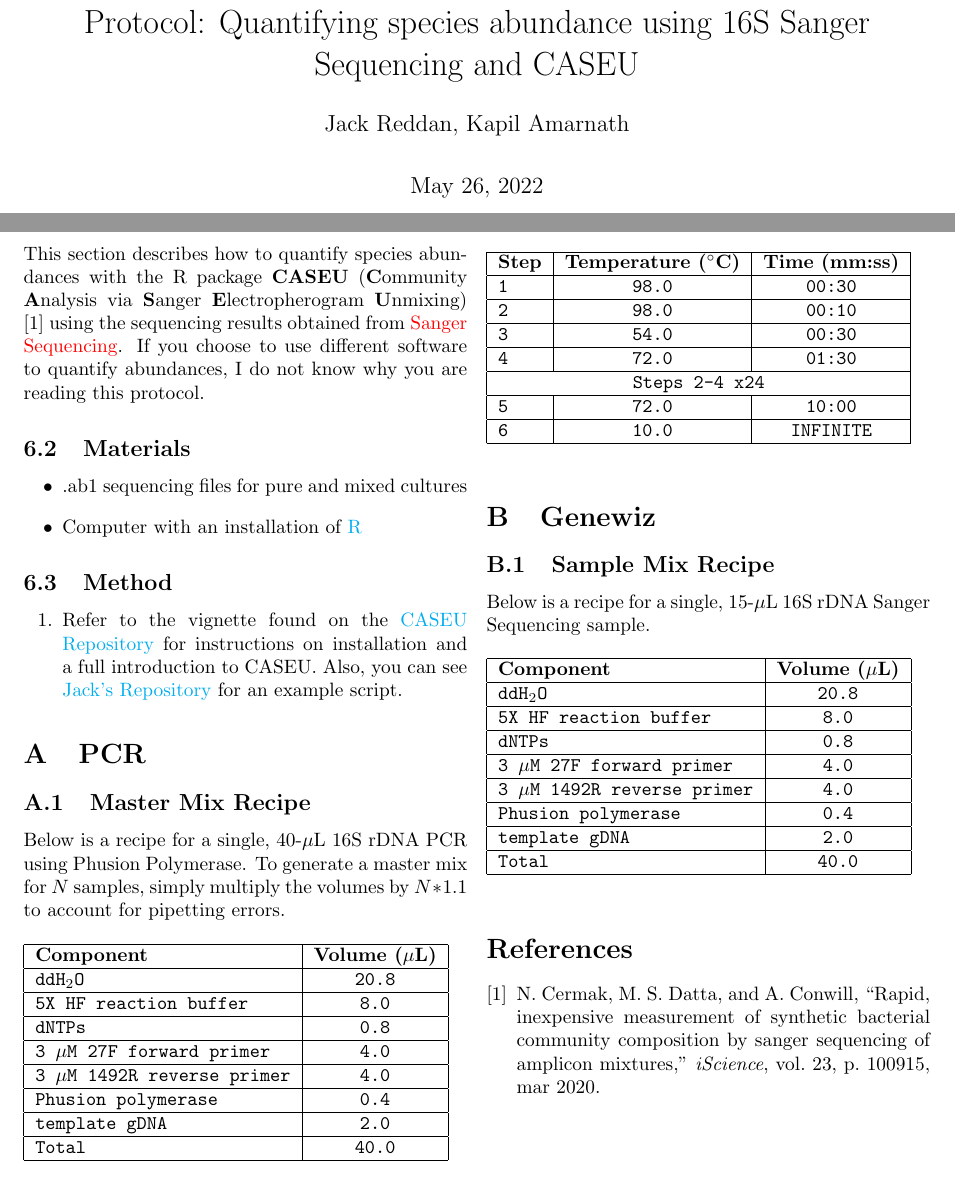
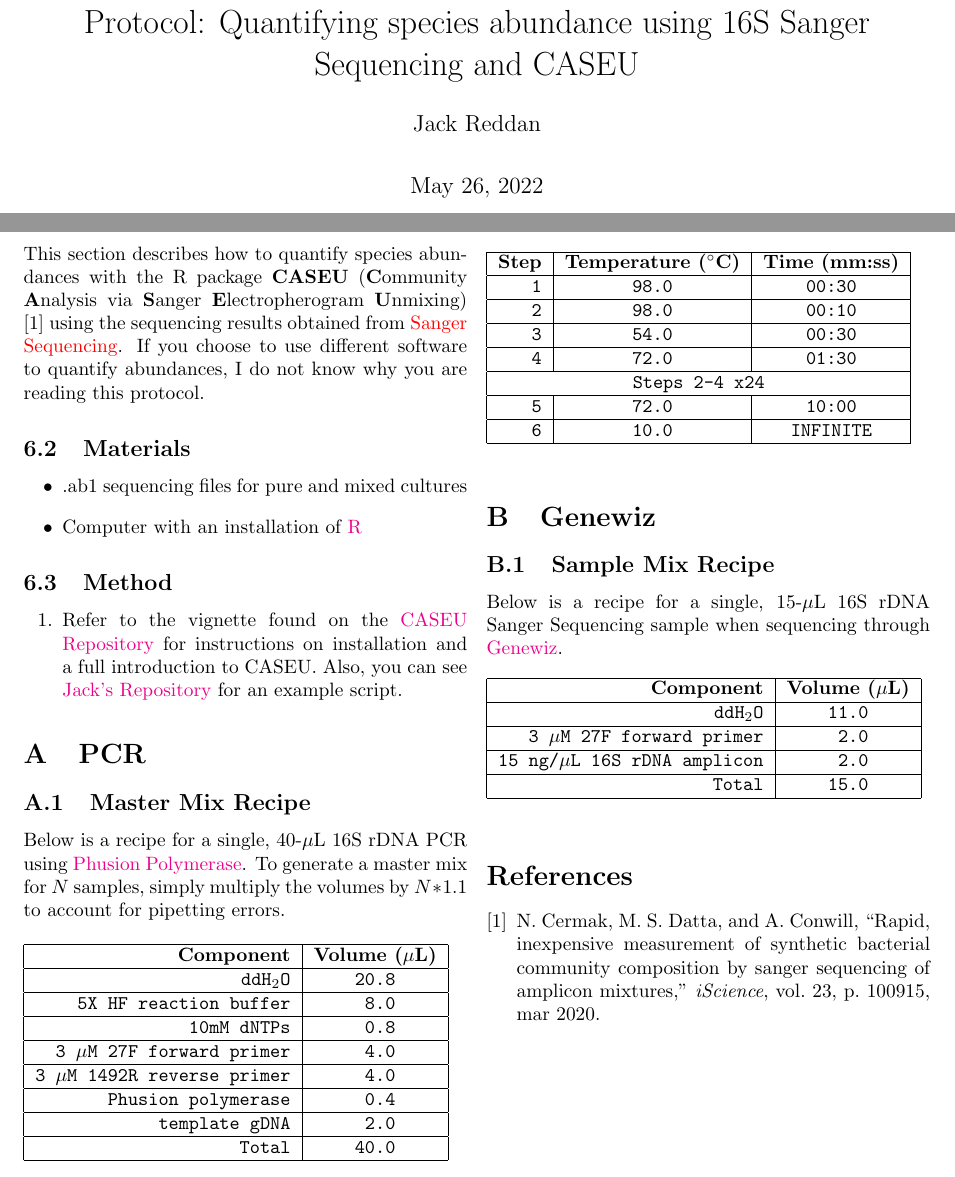
Before and after one commit to jpsco5890/quantify_16S_ratios, a LaTeX document (quantify_16S_ratios.tex): two parts of pages 1 and 4 of 4, joined at a grey line, cut so that both start at the same text. Compiled offline with pdfLaTeX.

Commit message:
Add minor corrections

```diff
--- a/quantify_16S_ratios.tex
+++ b/quantify_16S_ratios.tex
@@ -2,12 +2,12 @@
 \usepackage{cite}
 \usepackage{authblk}
 \usepackage{hyperref}
-\hypersetup{colorlinks=true, citecolor=black, urlcolor=cyan}
+\hypersetup{colorlinks=true, citecolor=black}
 
 \begin{document}
 
 \title{Protocol: Quantifying species abundance using 16S Sanger Sequencing and CASEU}
-\author{Jack Reddan, Kapil Amarnath}
+\author{Jack Reddan}
 
 \maketitle{}
 
@@ -152,27 +152,27 @@ I do not know why you are reading this protocol.
 \section{PCR}\label{aA}
 \subsection{Master Mix Recipe}
 Below is a recipe for a single,
-40-$\mu$L 16S rDNA PCR using Phusion Polymerase.
+40-$\mu$L 16S rDNA PCR using \href{https://www.neb.com/protocols/0001/01/01/pcr-protocol-m0530}{Phusion Polymerase}.
 To generate a master mix for $N$ samples,
 simply multiply the volumes by $N*1.1$ to account for pipetting errors.
 \begin{table}[h]
-  \begin{tabular}{|l|c|}
+  \begin{tabular}{|r|c|}
     \hline
     \textbf{Component} & \textbf{Volume ($\mu$L)} \\
     \hline
     \texttt{ddH$_2$O} & \texttt{20.8} \\
     \hline
-    \texttt{5X HF reaction buffer} & \texttt{8.0} \\
+    \texttt{5X HF reaction buffer} & \texttt{ 8.0} \\
     \hline
-    \texttt{dNTPs} & \texttt{0.8}\\
+    \texttt{10mM dNTPs} & \texttt{ 0.8}\\
     \hline
-    \texttt{3 $\mu$M 27F forward primer} & \texttt{4.0} \\
+    \texttt{3 $\mu$M 27F forward primer} & \texttt{ 4.0} \\
     \hline
-    \texttt{3 $\mu$M 1492R reverse primer} & \texttt{4.0} \\
+    \texttt{3 $\mu$M 1492R reverse primer} & \texttt{ 4.0} \\
     \hline
-    \texttt{Phusion polymerase} & \texttt{0.4} \\
+    \texttt{Phusion polymerase} & \texttt{ 0.4} \\
     \hline
-    \texttt{template gDNA} & \texttt{2.0} \\
+    \texttt{template gDNA} & \texttt{ 2.0} \\
     \hline
     \texttt{Total} & \texttt{40.0} \\
     \hline
@@ -184,7 +184,7 @@ simply multiply the volumes by $N*1.1$ to account for pipetting errors.
 The following program can be found under Kapil's folder in the Hwa-lab thermocycler
 (\texttt{NSB2106\textbackslash kapil\textbackslash 16s phusion}).
 \begin{table}[h]
-  \begin{tabular}{|l|c|c|}
+  \begin{tabular}{|r|c|c|}
     \hline
     \textbf{Step} & \textbf{Temperature ($^\circ$C)} & \textbf{Time (mm:ss)}\\
     \hline
@@ -209,27 +209,19 @@ The following program can be found under Kapil's folder in the Hwa-lab thermocyc
 \section{Genewiz}\label{aB}
 \subsection{Sample Mix Recipe}
 Below is a recipe for a single,
-15-$\mu$L 16S rDNA Sanger Sequencing sample.
+15-$\mu$L 16S rDNA Sanger Sequencing sample when sequencing through \href{https://www.genewiz.com/}{Genewiz}.
 \begin{table}[h]
-  \begin{tabular}{|l|c|}
+  \begin{tabular}{|r|c|}
     \hline
     \textbf{Component} & \textbf{Volume ($\mu$L)} \\
     \hline
-    \texttt{ddH$_2$O} & \texttt{20.8} \\
+    \texttt{ddH$_2$O} & \texttt{11.0} \\
     \hline
-    \texttt{5X HF reaction buffer} & \texttt{8.0} \\
+    \texttt{3 $\mu$M 27F forward primer} & \texttt{ 2.0} \\
     \hline
-    \texttt{dNTPs} & \texttt{0.8}\\
+    \texttt{15 ng\slash $\mu$L 16S rDNA amplicon} & \texttt{ 2.0} \\
     \hline
-    \texttt{3 $\mu$M 27F forward primer} & \texttt{4.0} \\
-    \hline
-    \texttt{3 $\mu$M 1492R reverse primer} & \texttt{4.0} \\
-    \hline
-    \texttt{Phusion polymerase} & \texttt{0.4} \\
-    \hline
-    \texttt{template gDNA} & \texttt{2.0} \\
-    \hline
-    \texttt{Total} & \texttt{40.0} \\
+    \texttt{Total} & \texttt{15.0} \\
     \hline
   \end{tabular}
   \label{tab:SS_recp}
```
Also changed, not shown: quantify_16S_ratios.pdf, quantify_16S_ratios.tex (2 more changed lines), 4 other files.
